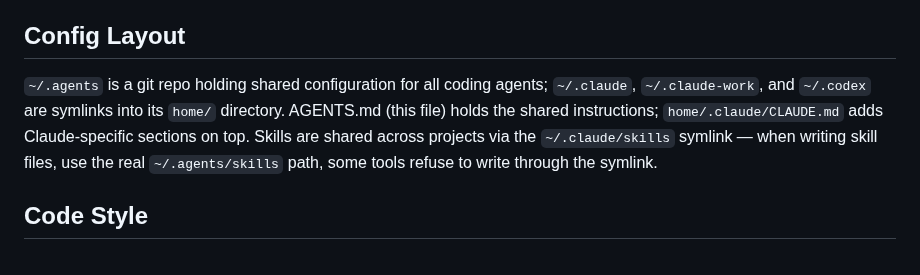
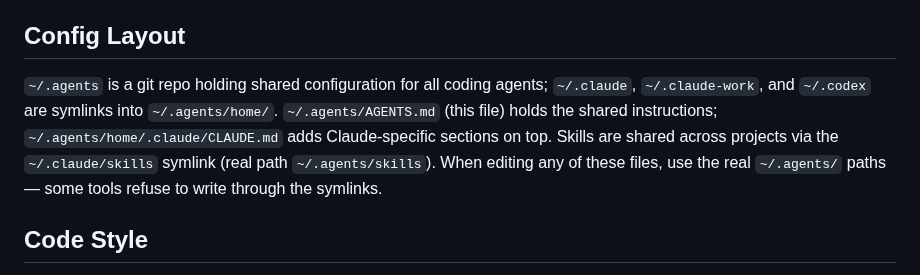
Before and after one commit to ahalekelly/agent-config, a Markdown page: AGENTS.md, the part around the change. Drawn GitHub-style.

Commit message:
Config layout doc: full ~ paths, generalize write-via-real-path note
Co-Authored-By: Claude Fable 5 <noreply@anthropic.com>

```diff
--- a/AGENTS.md
+++ b/AGENTS.md
@@ -2,7 +2,7 @@ User Instructions:
 
 ## Config Layout
 
-`~/.agents` is a git repo holding shared configuration for all coding agents; `~/.claude`, `~/.claude-work`, and `~/.codex` are symlinks into its `home/` directory. AGENTS.md (this file) holds the shared instructions; `home/.claude/CLAUDE.md` adds Claude-specific sections on top. Skills are shared across projects via the `~/.claude/skills` symlink — when writing skill files, use the real `~/.agents/skills` path, some tools refuse to write through the symlink.
+`~/.agents` is a git repo holding shared configuration for all coding agents; `~/.claude`, `~/.claude-work`, and `~/.codex` are symlinks into `~/.agents/home/`. `~/.agents/AGENTS.md` (this file) holds the shared instructions; `~/.agents/home/.claude/CLAUDE.md` adds Claude-specific sections on top. Skills are shared across projects via the `~/.claude/skills` symlink (real path `~/.agents/skills`). When editing any of these files, use the real `~/.agents/` paths — some tools refuse to write through the symlinks.
 
 ## Code Style
 
```
